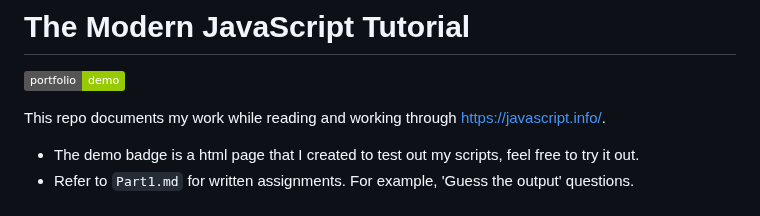
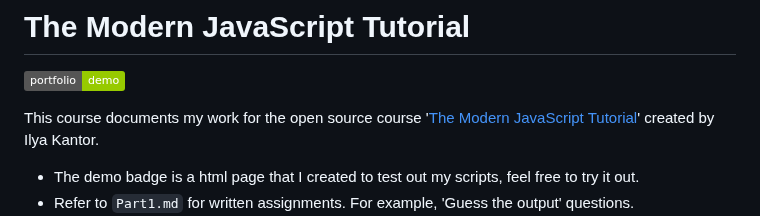
Before and after one commit to p2635/modern-js-tutorial, a Markdown page: README.md, the part around the change. Drawn GitHub-style; badges without logos.

```diff
--- a/README.md
+++ b/README.md
@@ -4,7 +4,7 @@
 
 [![](https://img.shields.io/badge/portfolio-demo-green)](https://p2635.github.io/modern-js-tutorial/)
 
-This repo documents my work while reading and working through https://javascript.info/.
+This course documents my work for the open source course '[The Modern JavaScript Tutorial](https://javascript.info/)' created by Ilya Kantor.
 
 - The demo badge is a html page that I created to test out my scripts, feel free to try it out.
 - Refer to `Part1.md` for written assignments. For example, 'Guess the output' questions.
```
